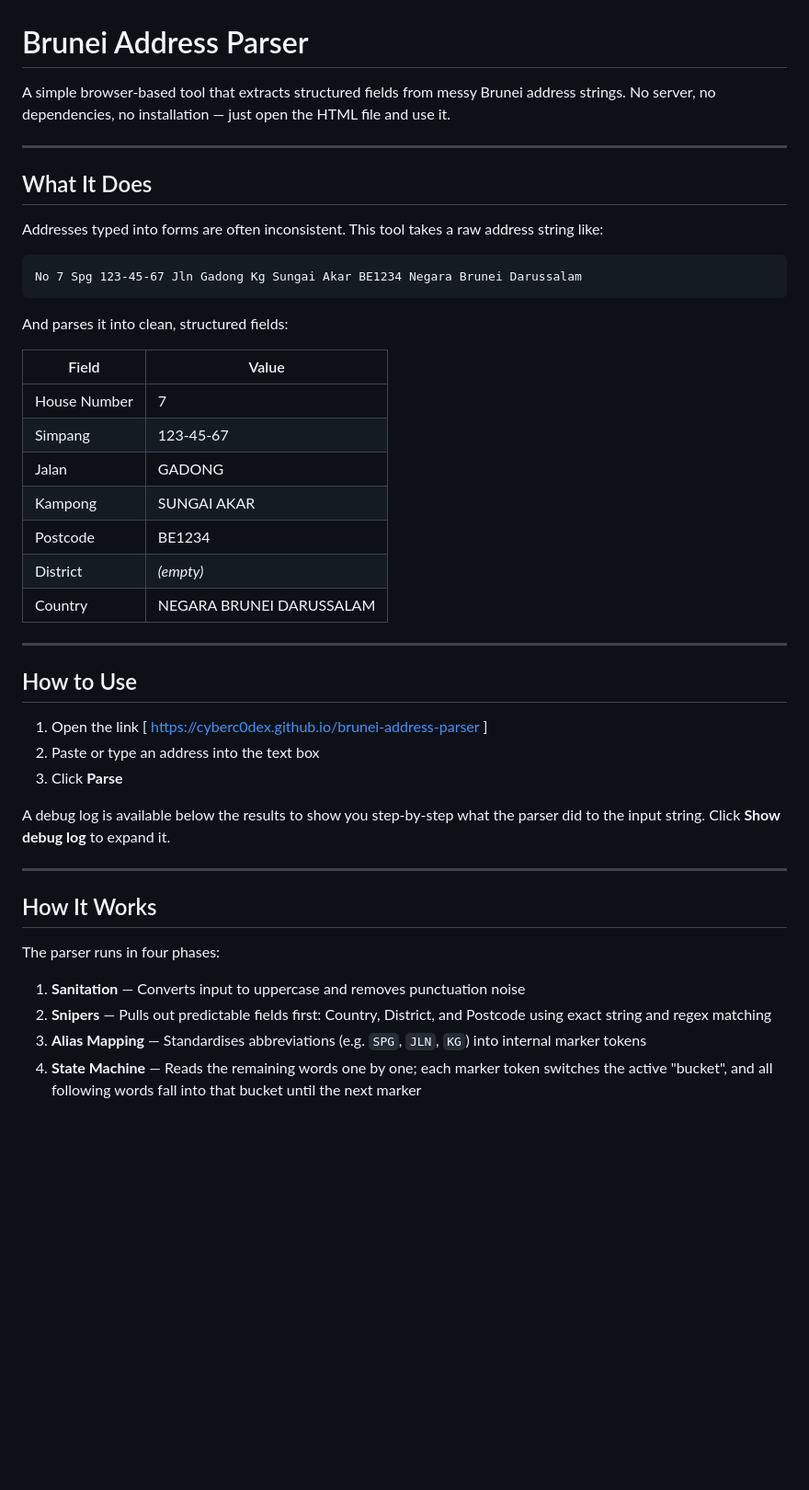
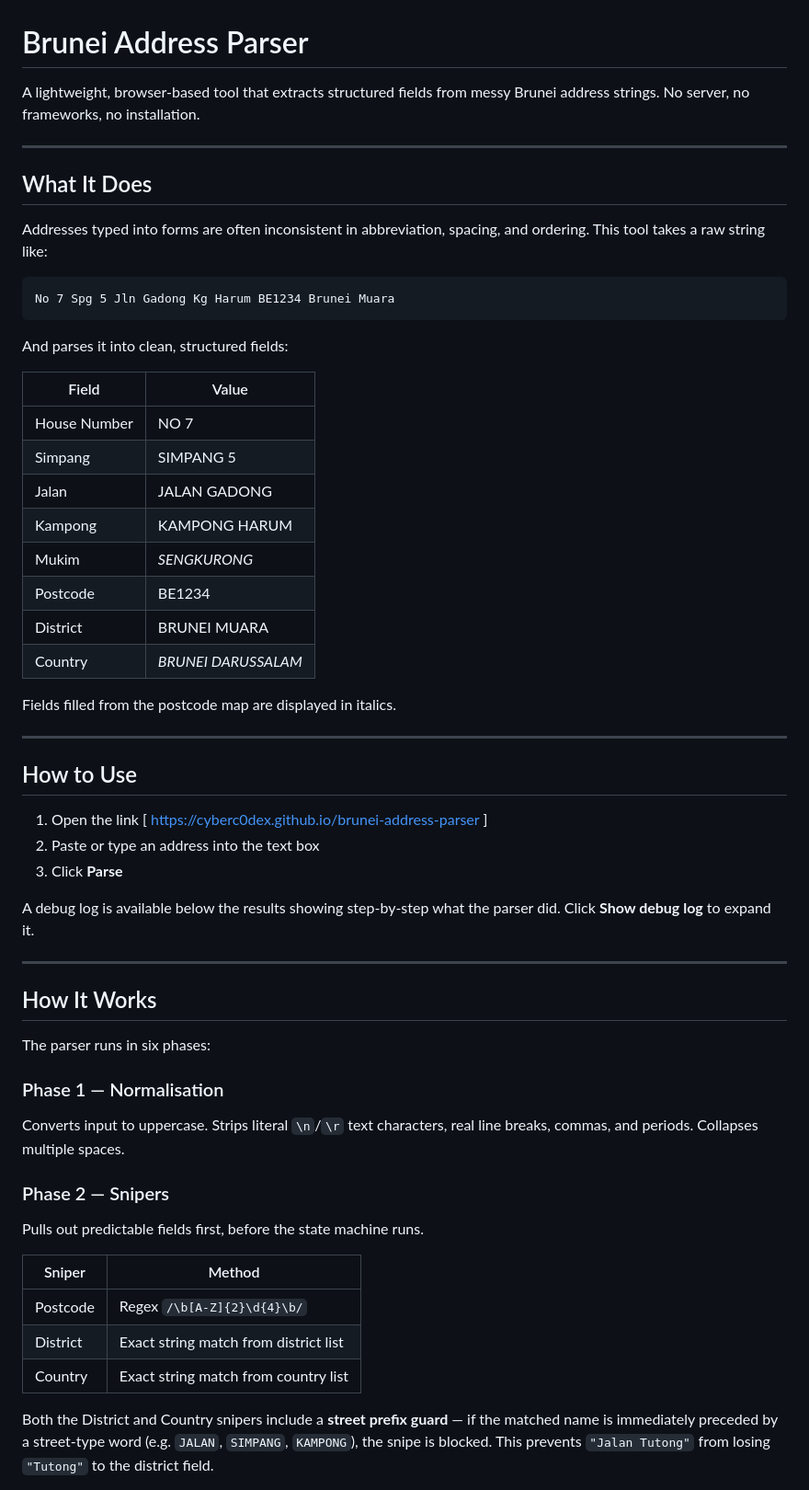
Before and after one commit to cyberc0dex/brunei-address-parser, a Markdown page: README.md, the part around one of its changes. Shown at 92% size. Drawn GitHub-style; blank space fills up the shorter version.

````diff
--- a/README.md
+++ b/README.md
@@ -1,28 +1,31 @@
 # Brunei Address Parser
 
-A simple browser-based tool that extracts structured fields from messy Brunei address strings. No server, no dependencies, no installation — just open the HTML file and use it.
+A lightweight, browser-based tool that extracts structured fields from messy Brunei address strings. No server, no frameworks, no installation.
 
 ---
 
 ## What It Does
 
-Addresses typed into forms are often inconsistent. This tool takes a raw address string like:
+Addresses typed into forms are often inconsistent in abbreviation, spacing, and ordering. This tool takes a raw string like:
 
 ```
-No 7 Spg 123-45-67 Jln Gadong Kg Sungai Akar BE1234 Negara Brunei Darussalam
+No 7 Spg 5 Jln Gadong Kg Harum BE1234 Brunei Muara
 ```
 
 And parses it into clean, structured fields:
 
 | Field | Value |
 |---|---|
-| House Number | 7 |
-| Simpang | 123-45-67 |
-| Jalan | GADONG |
-| Kampong | SUNGAI AKAR |
+| House Number | NO 7 |
+| Simpang | SIMPANG 5 |
+| Jalan | JALAN GADONG |
+| Kampong | KAMPONG HARUM |
+| Mukim | *SENGKURONG* |
 | Postcode | BE1234 |
-| District | _(empty)_ |
-| Country | NEGARA BRUNEI DARUSSALAM |
+| District | BRUNEI MUARA |
+| Country | *BRUNEI DARUSSALAM* |
+
+Fields filled from the postcode map are displayed in italics.
 
 ---
 
@@ -32,15 +35,25 @@ And parses it into clean, structured fields:
 2. Paste or type an address into the text box
 3. Click **Parse**
 
-A debug log is available below the results to show you step-by-step what the parser did to the input string. Click **Show debug log** to expand it.
+A debug log is available below the results showing step-by-step what the parser did. Click **Show debug log** to expand it.
 
 ---
 
 ## How It Works
 
-The parser runs in four phases:
+The parser runs in six phases:
 
-1. **Sanitation** — Converts input to uppercase and removes punctuation noise
-2. **Snipers** — Pulls out predictable fields first: Country, District, and Postcode using exact string and regex matching
-3. **Alias Mapping** — Standardises abbreviations (e.g. `SPG`, `JLN`, `KG`) into internal marker tokens
-4. **State Machine** — Reads the remaining words one by one; each marker token switches the active "bucket", and all following words fall into that bucket until the next marker
+### Phase 1 — Normalisation
+Converts input to uppercase. Strips literal `\n`/`\r` text characters, real line breaks, commas, and periods. Collapses multiple spaces.
+
+### Phase 2 — Snipers
+Pulls out predictable fields first, before the state machine runs.
+
+| Sniper | Method |
+|---|---|
+| Postcode | Regex `/\b[A-Z]{2}\d{4}\b/` |
+| District | Exact string match from district list |
+| Country | Exact string match from country list |
+
+Both the District and Country snipers include a **street prefix guard** — if the matched name is immediately preceded by a street-type word (e.g. `JALAN`, `SIMPANG`, `KAMPONG`), the snipe is blocked. This prevents `"Jalan Tutong"` from losing `"Tutong"` to the district field.
+
````
Also changed, not shown: other parts of README.md (+69 -19 lines).
